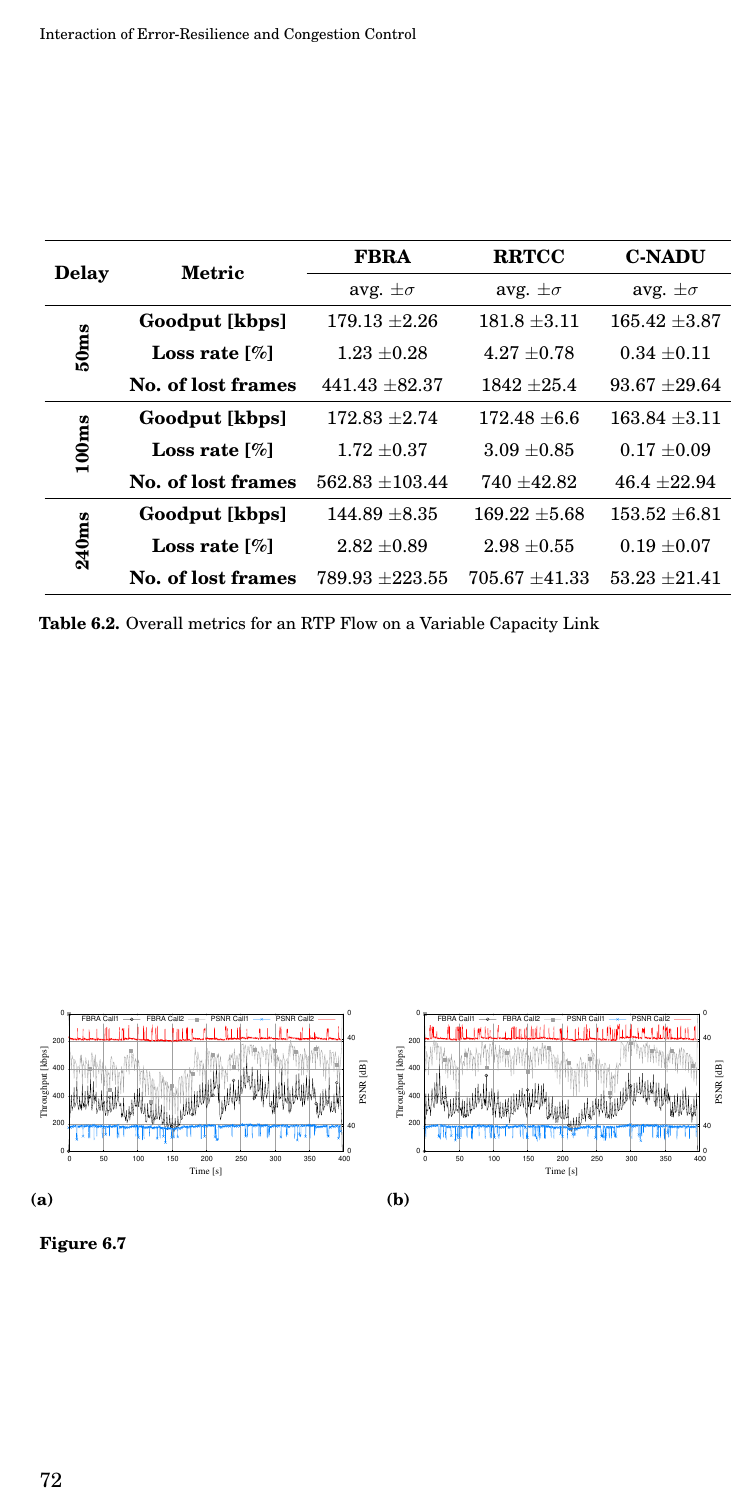
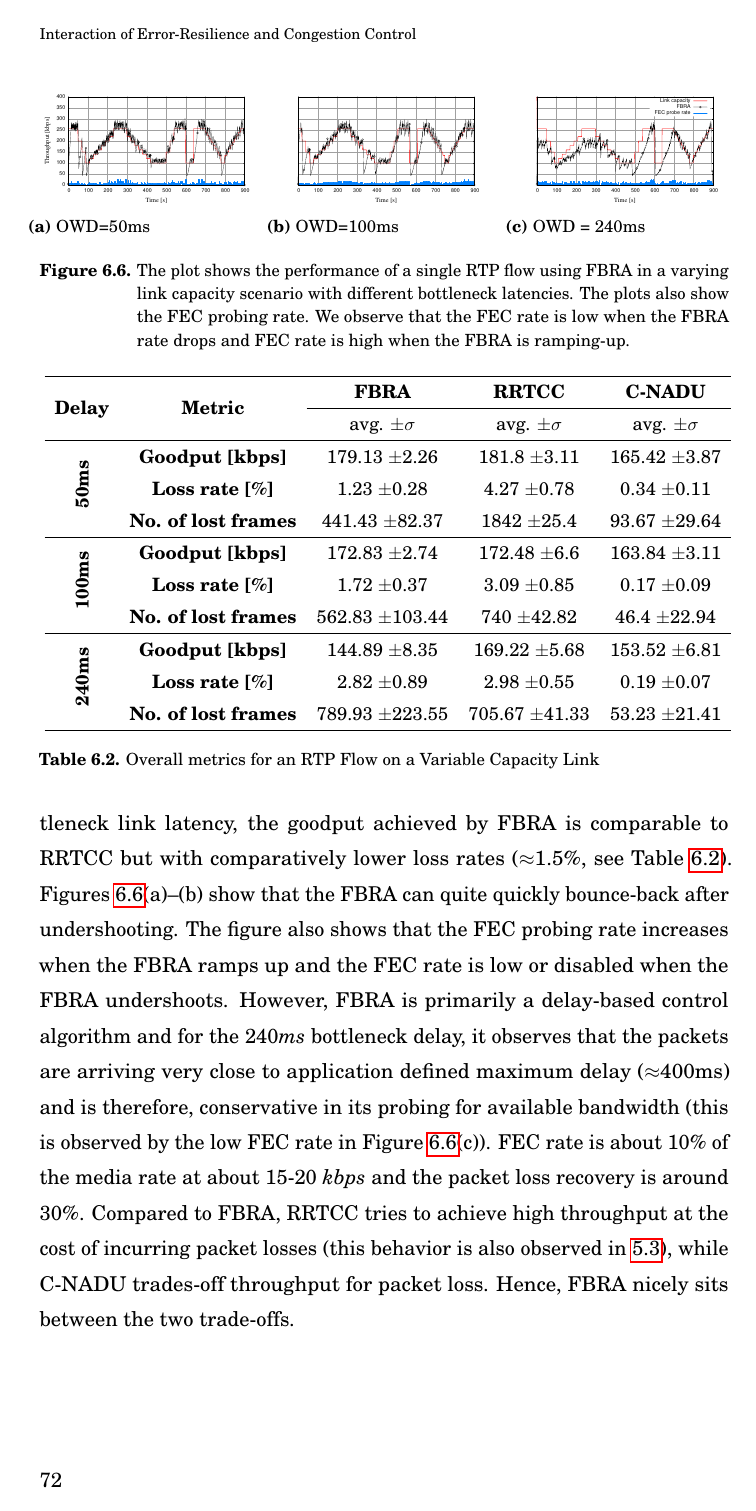
Before and after one commit to vr000m/PhD-thesis, a LaTeX thesis (dissertation.tex, which reads chapters/_6ercc.tex): page 72 of 115 before the commit and page 72 of 117 after it. Compiled offline with pdfLaTeX.

Commit message:
chap6: added FBRA simulation results

```diff
--- a/chapters/_6ercc.tex
+++ b/chapters/_6ercc.tex
@@ -303,23 +310,50 @@ and no change in path characteristics is observed, FEC is enabled
+100\emph{ms} bottleneck link latency, the goodput achieved by FBRA is
+comparable to RRTCC but with comparatively lower loss rates ($\approx$1.5\%,
+see Table~\ref{table:fecrc-var-res}). Figures~\ref{fig:fecrc-var}(a)--(b) show
+that the FBRA can quite quickly bounce-back after undershooting. The figure
+also shows that the FEC probing rate increases when the FBRA ramps up and the
+FEC rate is low or disabled when the FBRA undershoots. However, FBRA is
+primarily a delay-based control algorithm and for the 240\emph{ms} bottleneck
+delay, it observes that the packets are arriving very close to application
+defined maximum delay ($\approx$400ms) and is therefore, conservative in its
+probing for available bandwidth (this is observed by the low FEC rate in
+Figure~\ref{fig:fecrc-var}(c)). FEC rate is about 10\% of the media rate at
+about 15-20 \emph{kbps} and the packet loss recovery is around 30\%. Compared
+to FBRA, RRTCC tries to achieve high throughput at the cost of incurring
+packet losses (this behavior is also observed in \ref{tab:rrtcc-loss}), while
+C-NADU trades-off throughput for packet loss. Hence, FBRA nicely sits between
+the two trade-offs.
+
+% RRTCC achieves the best goodput ($169$-$180 kbps$) for the three bottleneck
+% link latencies, but has the worst loss rate ($3$-$4\%$). RRTCC is aggressive
+% in its probing for available bandwidth and does not react to losses up to
+% $2\%$. On the other hand, C-NADU achieves excellent reliability
+% ($0.15$-$0.5\%$) results in all the cases, but observes lower goodput (about
+% $10$-$15kbps$ lower than RRTCC). The two algorithms trade-off throughput for
+% packet loss and vice-versa.
 
 % Table of FEC, C-NADU and RRTCC :)
 
 \begin{figure}
   \centerline{
-  \subfloat []{
+  \subfloat [OWD=50ms]{
     \includegraphics[width=0.33\textwidth]{chap6-graph-fecrc-var-50ms-2}
   }
-  \subfloat []{
+  \subfloat [OWD=100ms]{
     \includegraphics[width=0.33\textwidth]{chap6-graph-fecrc-var-100ms-2}
   }
-  \subfloat []{
+  \subfloat [OWD = 240ms]{
     \includegraphics[width=0.33\textwidth]{chap6-graph-fecrc-var-240ms-2}
   }
 }
-\caption{}
+\caption{The plot shows the performance of a single RTP flow using FBRA in a
+varying link capacity scenario with different bottleneck latencies. The plots
+also show the FEC probing rate. We observe that the FEC rate is low when the
+FBRA rate drops and FEC rate is high when the FBRA is ramping-up.}
 \label{fig:fecrc-var}
 \end{figure}
 
-\begin{table}[!htbp]
+\begin{table}
   \scalebox{0.9}{
   \begin{tabular}{c c c c c}
   \hline
```
Also changed, not shown: chapters/_6ercc.tex (23 more changed lines).
